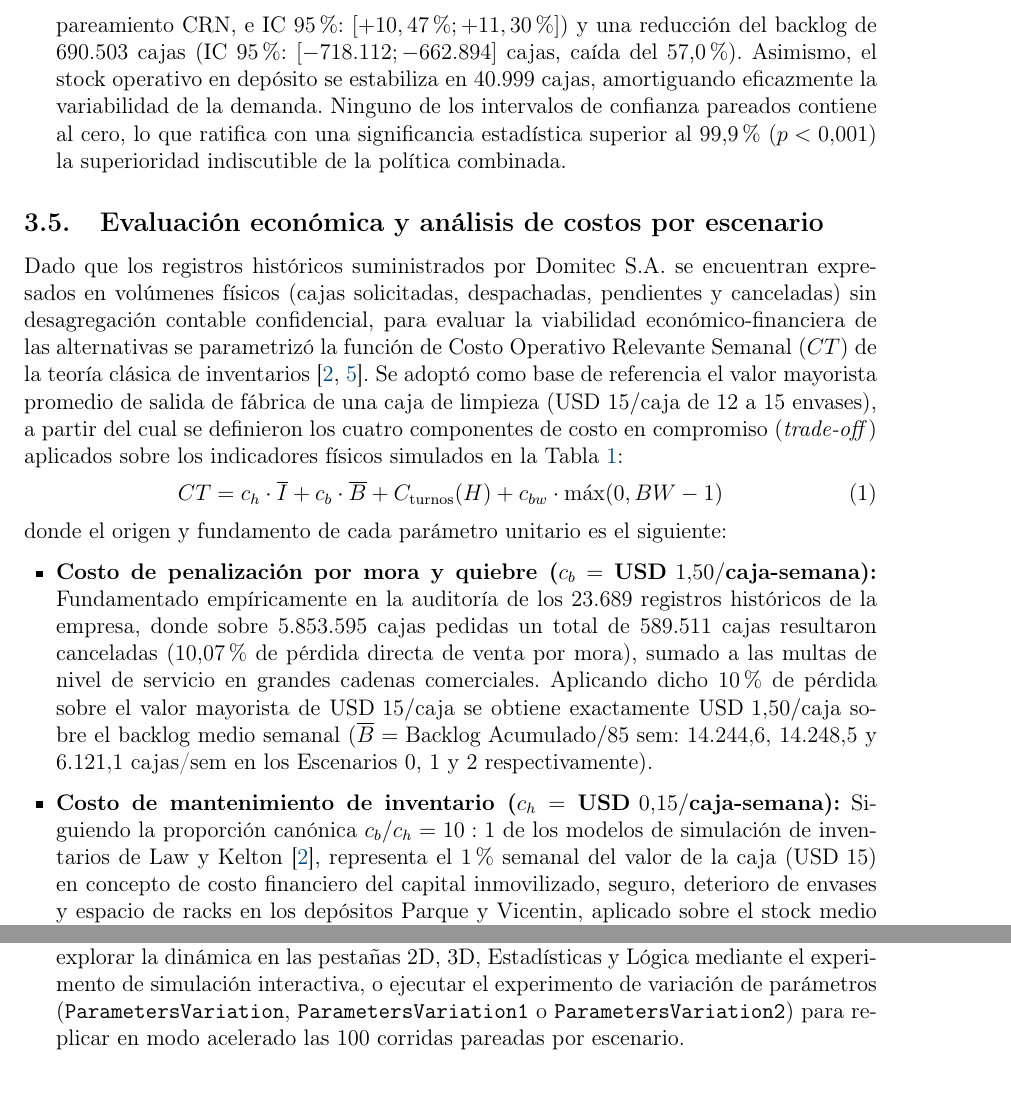
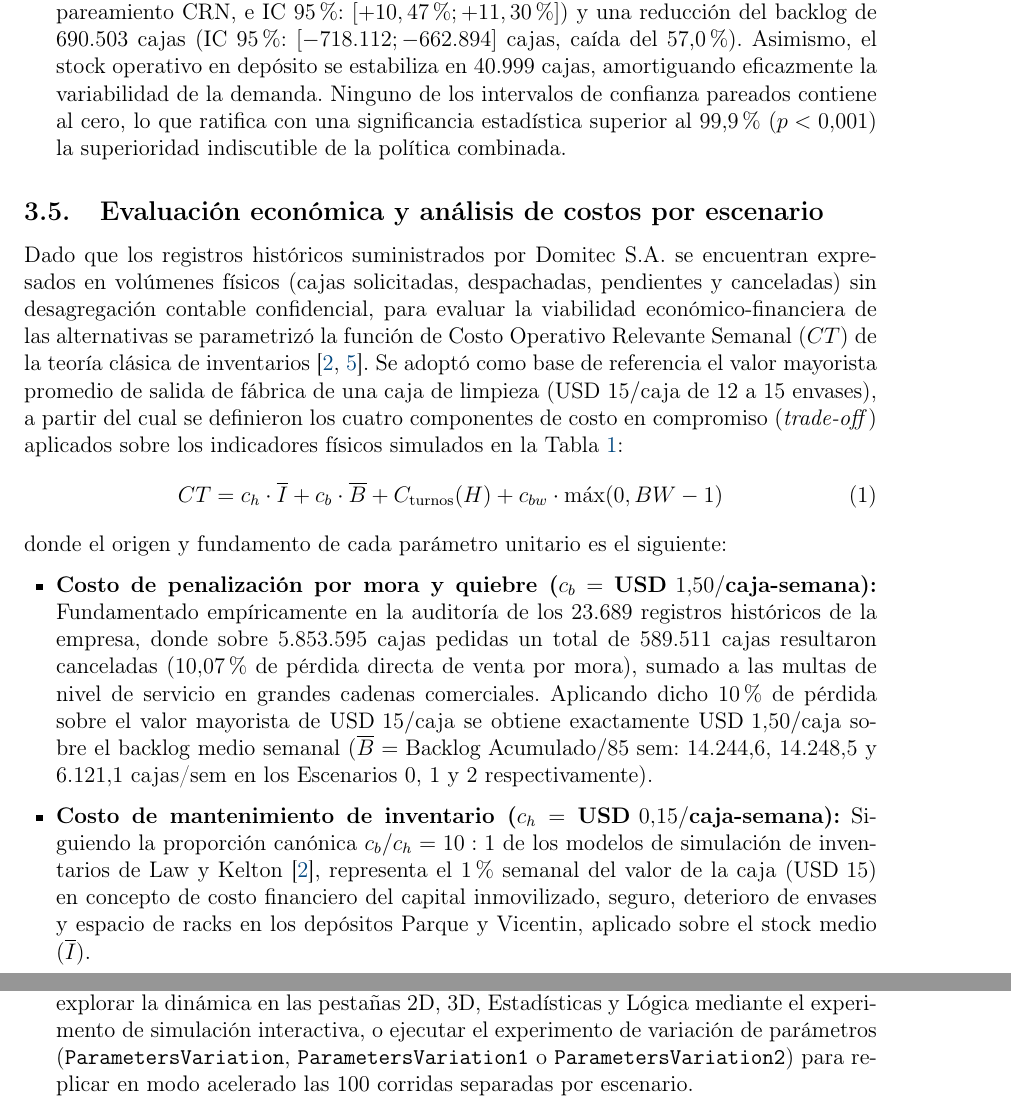
Before and after one commit to MAlejoM/simuTPI, a LaTeX paper (main.tex): two parts of pages 7 and 9 of 10 before the commit and two parts of pages 7 and 10 of 10 after it, joined at a grey line, cut so that both start at the same text. Compiled offline with pdfLaTeX.

Commit message:
informe pulido

```diff
--- a/main.tex
+++ b/main.tex
@@ -287,6 +291,7 @@ donde el origen y fundamento de cada parámetro unitario es el siguiente:
 \begin{itemize}[leftmargin=0.6cm]
     \item \textbf{Costo de penalización por mora y quiebre ($c_b = \text{USD } 1{,}50 / \text{caja-semana}$):} Fundamentado empíricamente en la auditoría de los 23.689 registros históricos de la empresa, donde sobre $5.853.595$ cajas pedidas un total de $589.511$ cajas resultaron canceladas ($10{,}07\%$ de pérdida directa de venta por mora), sumado a las multas de nivel de servicio en grandes cadenas comerciales. Aplicando dicho $10\%$ de pérdida sobre el valor mayorista de $\text{USD } 15/\text{caja}$ se obtiene exactamente $\text{USD } 1{,}50/\text{caja}$ sobre el backlog medio semanal ($\overline{B} = \text{Backlog Acumulado} / 85\text{ sem}$: $14.244{,}6$, $14.248{,}5$ y $6.121{,}1\text{ cajas/sem}$ en los Escenarios 0, 1 y 2 respectivamente).
     \item \textbf{Costo de mantenimiento de inventario ($c_h = \text{USD } 0{,}15 / \text{caja-semana}$):} Siguiendo la proporción canónica $c_b / c_h = 10:1$ de los modelos de simulación de inventarios de Law y Kelton~\cite{lawkelton}, representa el $1\%$ semanal del valor de la caja ($\text{USD } 15$) en concepto de costo financiero del capital inmovilizado, seguro, deterioro de envases y espacio de racks en los depósitos Parque y Vicentin, aplicado sobre el stock medio ($\overline{I}$).
+\newpage
     \item \textbf{Costo de operación fabril y mano de obra ($C_{\text{turnos}}(H)$):} Estimado a partir del costo operativo industrial (dotación de operarios de dilución, reactores, control de calidad, líneas de envasado, autoelevadores y consumo energético) de $\text{USD } 120/\text{hora de planta}$ para el régimen ordinario de $H = 40\text{ hs/sem}$ ($\text{USD } 4.800/\text{sem}$ en los Escenarios 0 y 1). Para el régimen extendido de $H = 51\text{ hs/sem}$ (Escenario 2), las $11\text{ hs/sem}$ suplementarias incorporan el recargo legal del $50\%$ por horas extra ($\text{USD } 180/\text{hora extra}$, sumando $+\text{USD } 1.980/\text{sem}$ hasta totalizar $\text{USD } 6.780/\text{sem}$).
     \item \textbf{Sobrecosto logístico por efecto látigo ($c_{bw} = \text{USD } 2.500 / \text{semana por unidad de exceso } BW > 1$):} Basado en la literatura de distorsión en cadenas de suministro~\cite{lee,sterman}, cuantifica los sobrecostos de compras \textit{spot} de preformas PET y precursores químicos sin descuento por volumen, fletes urgentes y horas improductivas de recepción cuando la planta amplifica la variabilidad aguas arriba ($BW > 1$). Cuando el flujo se estabiliza ($BW \le 1$), dicho sobrecosto se anula.
 \end{itemize}
@@ -338,7 +344,7 @@ Atendiendo a la exploración de escenarios adicionales y al análisis de sensibi
 \noindent\textbf{Recursos y Ejecución en AnyLogic:}
 \begin{itemize}[leftmargin=0.6cm]
     \item \textbf{Repositorio AnyLogic Cloud:} Acceso a la ejecución en la nube mediante \url{https://cloud.anylogic.com/}.
-    \item \textbf{Instrucciones de corrida:} Abrir el modelo interactivo en AnyLogic 8.9+ (\texttt{Domitec\_Interactivo.alp}), explorar la dinámica en las pestañas 2D, 3D, Estadísticas y Lógica mediante el experimento de simulación interactiva, o ejecutar el experimento de variación de parámetros (\texttt{ParametersVariation}, \texttt{ParametersVariation1} o \texttt{ParametersVariation2}) para replicar en modo acelerado las 100 corridas pareadas por escenario.
+    \item \textbf{Instrucciones de corrida:} Abrir el modelo interactivo en AnyLogic 8.9+ (\texttt{Domitec\_Interactivo.alp}), explorar la dinámica en las pestañas 2D, 3D, Estadísticas y Lógica mediante el experimento de simulación interactiva, o ejecutar el experimento de variación de parámetros (\texttt{ParametersVariation}, \texttt{ParametersVariation1} o \texttt{ParametersVariation2}) para replicar en modo acelerado las 100 corridas separadas por escenario.
 \end{itemize}
 
 % ---------------------------------------------------------
```
Also changed, not shown: main.tex (6 more changed lines).
